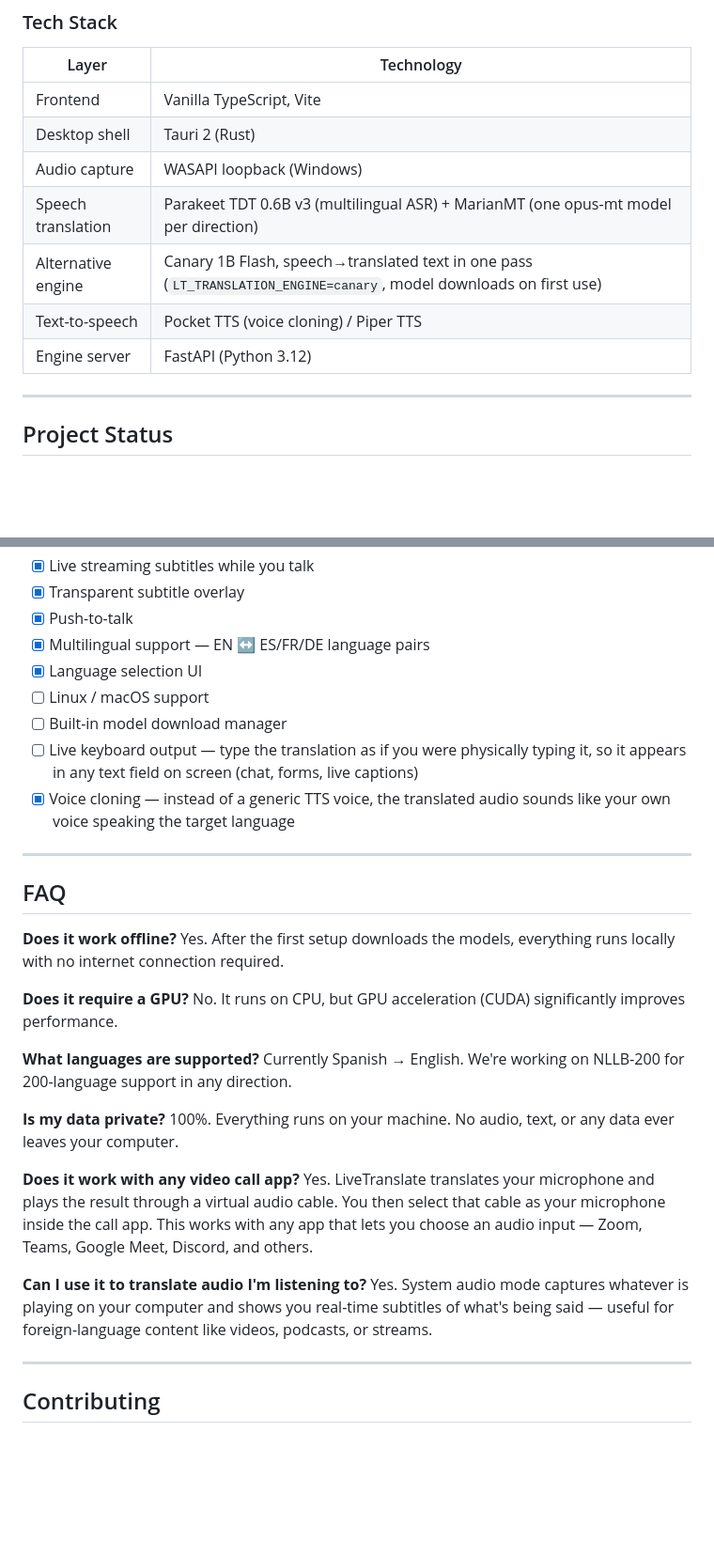
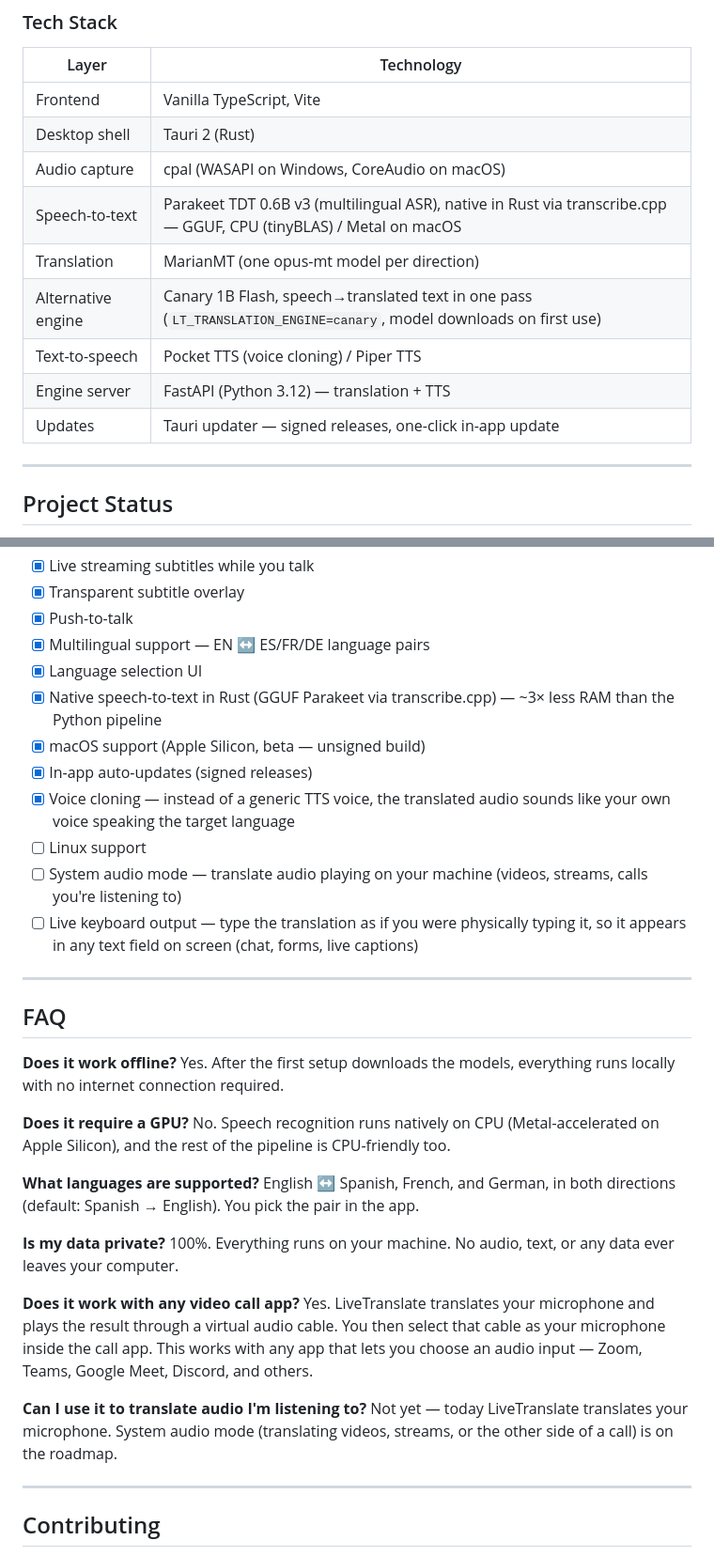
Before and after one commit to NBS282/LiveTranslate, a Markdown page: README.md, 2 parts joined by grey strips. Shown at 94% size. Rendered like a GitHub page; blank space fills up the shorter version.

```diff
--- a/README.md
+++ b/README.md
@@ -186,11 +191,13 @@ graph TD
 |---|---|
 | Frontend | Vanilla TypeScript, Vite |
 | Desktop shell | Tauri 2 (Rust) |
-| Audio capture | WASAPI loopback (Windows) |
-| Speech translation | Parakeet TDT 0.6B v3 (multilingual ASR) + MarianMT (one opus-mt model per direction) |
+| Audio capture | cpal (WASAPI on Windows, CoreAudio on macOS) |
+| Speech-to-text | Parakeet TDT 0.6B v3 (multilingual ASR), native in Rust via transcribe.cpp — GGUF, CPU (tinyBLAS) / Metal on macOS |
+| Translation | MarianMT (one opus-mt model per direction) |
 | Alternative engine | Canary 1B Flash, speech→translated text in one pass (`LT_TRANSLATION_ENGINE=canary`, model downloads on first use) |
 | Text-to-speech | Pocket TTS (voice cloning) / Piper TTS |
-| Engine server | FastAPI (Python 3.12) |
+| Engine server | FastAPI (Python 3.12) — translation + TTS |
+| Updates | Tauri updater — signed releases, one-click in-app update |
 
 ---
 
@@ -206,10 +213,13 @@ LiveTranslate is in active development. Current focus areas:
 - [x] Push-to-talk
 - [x] Multilingual support — EN ↔ ES/FR/DE language pairs
 - [x] Language selection UI
-- [ ] Linux / macOS support
-- [ ] Built-in model download manager
+- [x] Native speech-to-text in Rust (GGUF Parakeet via transcribe.cpp) — ~3× less RAM than the Python pipeline
+- [x] macOS support (Apple Silicon, beta — unsigned build)
+- [x] In-app auto-updates (signed releases)
+- [x] Voice cloning — instead of a generic TTS voice, the translated audio sounds like your own voice speaking the target language
+- [ ] Linux support
+- [ ] System audio mode — translate audio playing on your machine (videos, streams, calls you're listening to)
 - [ ] Live keyboard output — type the translation as if you were physically typing it, so it appears in any text field on screen (chat, forms, live captions)
-- [x] Voice cloning — instead of a generic TTS voice, the translated audio sounds like your own voice speaking the target language
 
 ---
 
@@ -219,10 +229,10 @@ LiveTranslate is in active development. Current focus areas:
 Yes. After the first setup downloads the models, everything runs locally with no internet connection required.
 
 **Does it require a GPU?**
-No. It runs on CPU, but GPU acceleration (CUDA) significantly improves performance.
+No. Speech recognition runs natively on CPU (Metal-accelerated on Apple Silicon), and the rest of the pipeline is CPU-friendly too.
 
 **What languages are supported?**
-Currently Spanish → English. We're working on NLLB-200 for 200-language support in any direction.
+English ↔ Spanish, French, and German, in both directions (default: Spanish → English). You pick the pair in the app.
 
 **Is my data private?**
 100%. Everything runs on your machine. No audio, text, or any data ever leaves your computer.
@@ -231,7 +241,7 @@ Currently Spanish → English. We're working on NLLB-200 for 200-language suppor
 Yes. LiveTranslate translates your microphone and plays the result through a virtual audio cable. You then select that cable as your microphone inside the call app. This works with any app that lets you choose an audio input — Zoom, Teams, Google Meet, Discord, and others.
 
 **Can I use it to translate audio I'm listening to?**
-Yes. System audio mode captures whatever is playing on your computer and shows you real-time subtitles of what's being said — useful for foreign-language content like videos, podcasts, or streams.
+Not yet — today LiveTranslate translates your microphone. System audio mode (translating videos, streams, or the other side of a call) is on the roadmap.
 
 ---
 
```
Also changed, not shown: other parts of README.md (+21 -16 lines).
